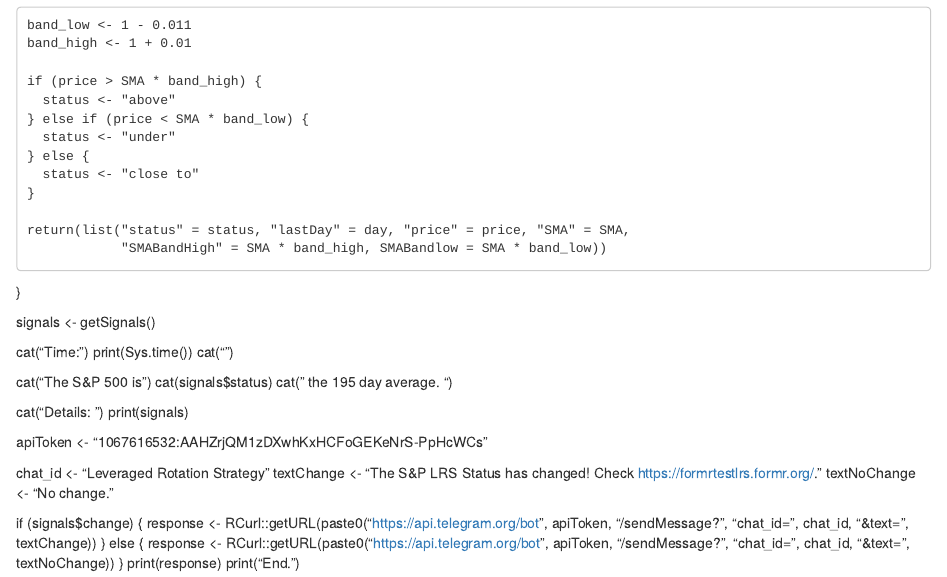
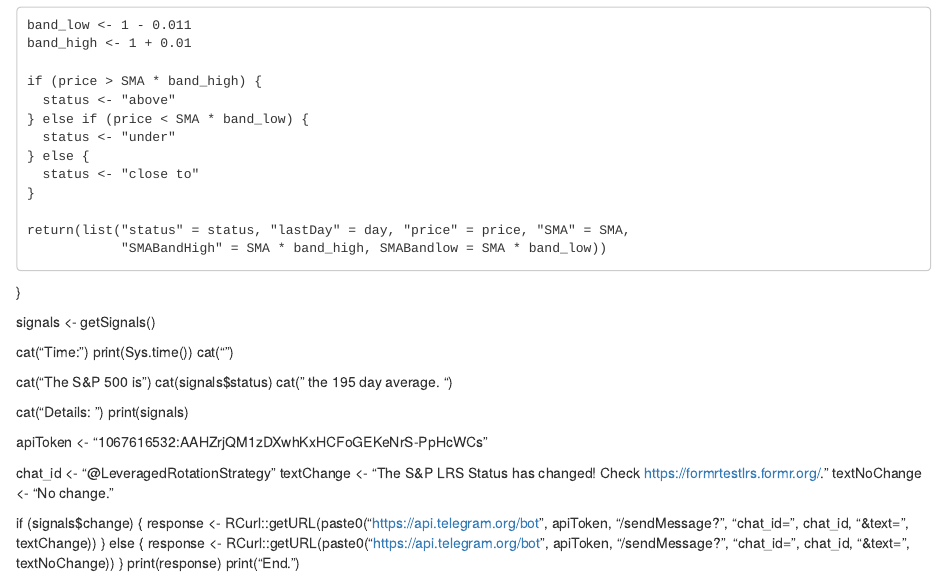
Before and after one commit to shiftsteller/lrs, an R Markdown document (lrs.Rmd): the page in a window 1100 px wide, from 540 px down. Rendered offline with R 4.5, knitr and Pandoc, with nearby package versions.

Commit message:
Update lrs.Rmd

```diff
--- a/lrs.Rmd
+++ b/lrs.Rmd
@@ -61,7 +61,7 @@ library("jsonlite")
 
 apiToken <- "1067616532:AAHZrjQM1zDXwhKxHCFoGEKeNrS-PpHcWCs"
 
-chat_id <- "Leveraged Rotation Strategy"
+chat_id <- "@LeveragedRotationStrategy"
 textChange <- "The S&P LRS Status has changed! Check https://formrtestlrs.formr.org/."
 textNoChange <- "No change."
 
```
